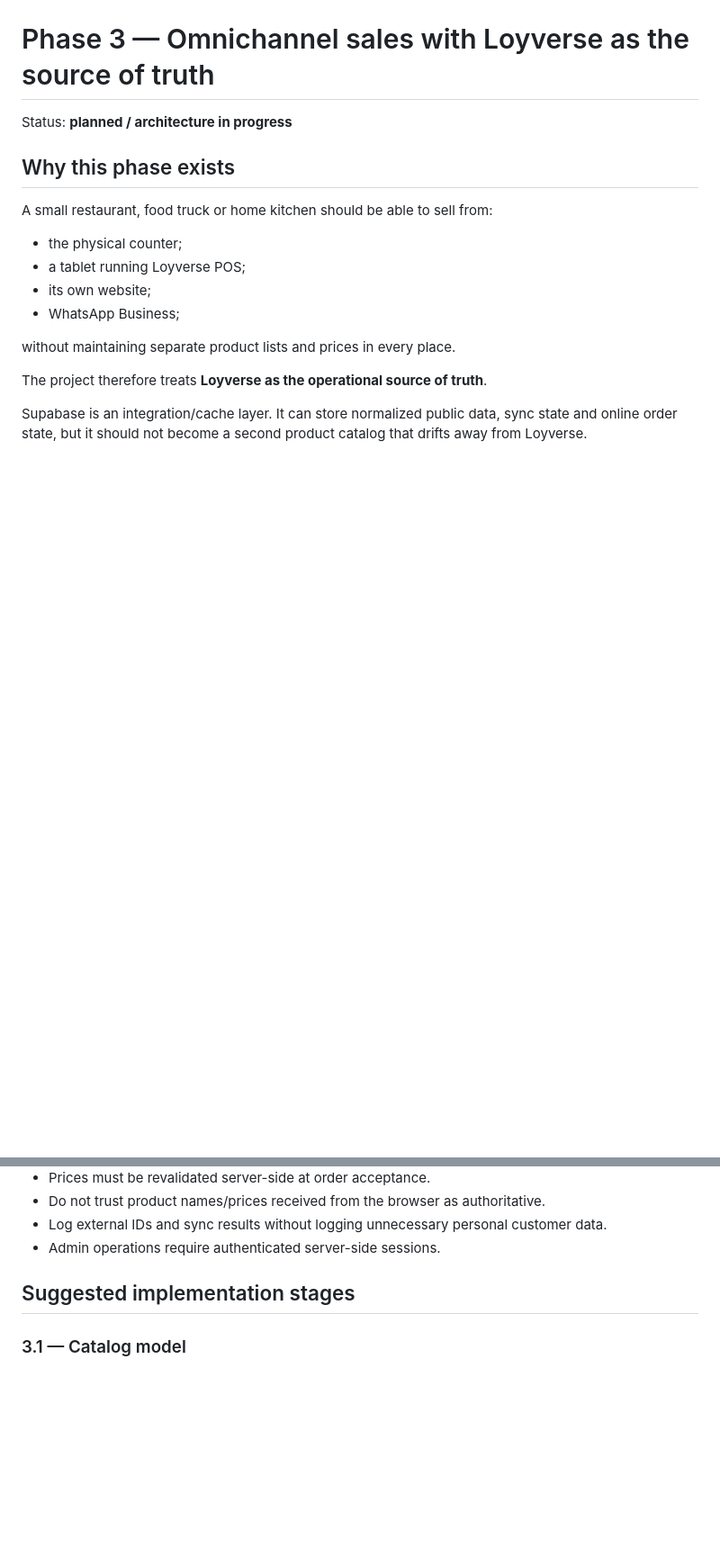
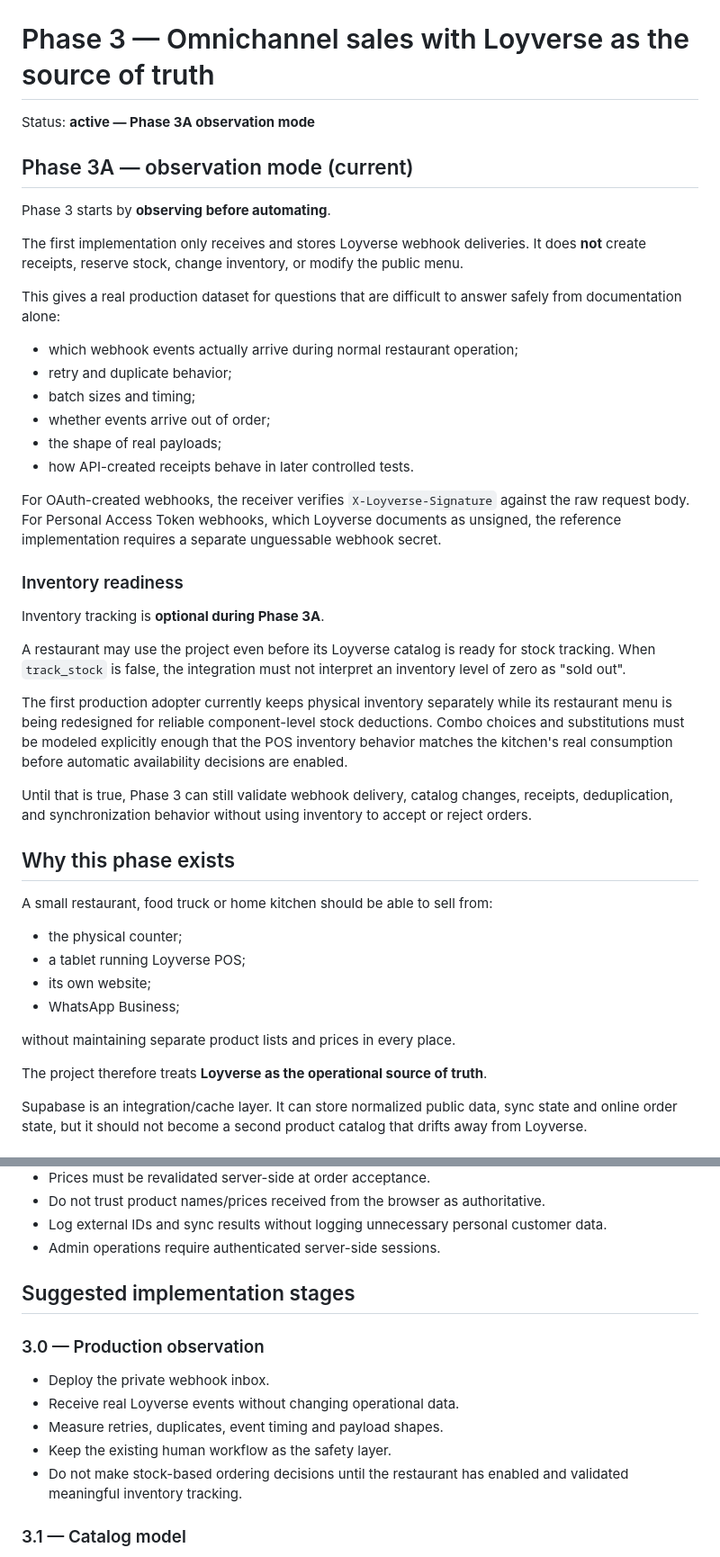
Before and after one commit to javierbeargrill-afk/open-restaurant-menu, a Markdown page: docs/PHASE-3-OMNICHANNEL.md, 2 parts joined by grey strips. Shown at 90% size. Rendered like a GitHub page; blank space fills up the shorter version.

Commit message:
Start Phase 3A in observation mode

```diff
--- a/docs/PHASE-3-OMNICHANNEL.md
+++ b/docs/PHASE-3-OMNICHANNEL.md
@@ -1,6 +1,33 @@
 # Phase 3 — Omnichannel sales with Loyverse as the source of truth
 
-Status: **planned / architecture in progress**
+Status: **active — Phase 3A observation mode**
+
+## Phase 3A — observation mode (current)
+
+Phase 3 starts by **observing before automating**.
+
+The first implementation only receives and stores Loyverse webhook deliveries. It does **not** create receipts, reserve stock, change inventory, or modify the public menu.
+
+This gives a real production dataset for questions that are difficult to answer safely from documentation alone:
+
+- which webhook events actually arrive during normal restaurant operation;
+- retry and duplicate behavior;
+- batch sizes and timing;
+- whether events arrive out of order;
+- the shape of real payloads;
+- how API-created receipts behave in later controlled tests.
+
+For OAuth-created webhooks, the receiver verifies `X-Loyverse-Signature` against the raw request body. For Personal Access Token webhooks, which Loyverse documents as unsigned, the reference implementation requires a separate unguessable webhook secret.
+
+### Inventory readiness
+
+Inventory tracking is **optional during Phase 3A**.
+
+A restaurant may use the project even before its Loyverse catalog is ready for stock tracking. When `track_stock` is false, the integration must not interpret an inventory level of zero as "sold out".
+
+The first production adopter currently keeps physical inventory separately while its restaurant menu is being redesigned for reliable component-level stock deductions. Combo choices and substitutions must be modeled explicitly enough that the POS inventory behavior matches the kitchen's real consumption before automatic availability decisions are enabled.
+
+Until that is true, Phase 3 can still validate webhook delivery, catalog changes, receipts, deduplication, and synchronization behavior without using inventory to accept or reject orders.
 
 ## Why this phase exists
 
@@ -263,6 +290,14 @@ The restaurant owner should not need to remember to change the same burger in fo
 
 ## Suggested implementation stages
 
+### 3.0 — Production observation
+
+- Deploy the private webhook inbox.
+- Receive real Loyverse events without changing operational data.
+- Measure retries, duplicates, event timing and payload shapes.
+- Keep the existing human workflow as the safety layer.
+- Do not make stock-based ordering decisions until the restaurant has enabled and validated meaningful inventory tracking.
+
 ### 3.1 — Catalog model
 
 - Map Loyverse IDs, variants, modifiers and composite items.
```
